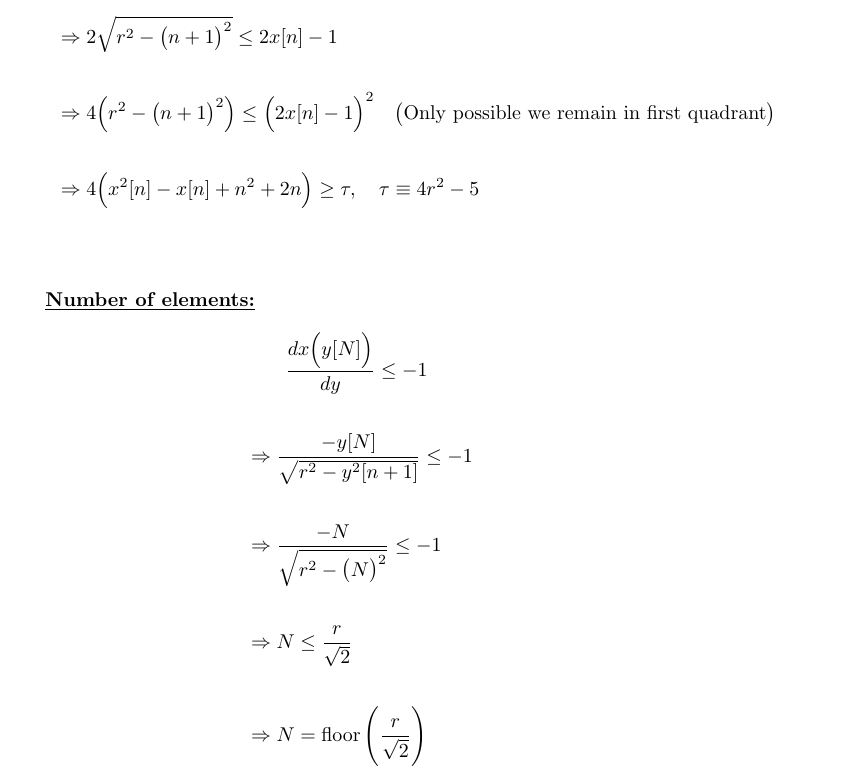
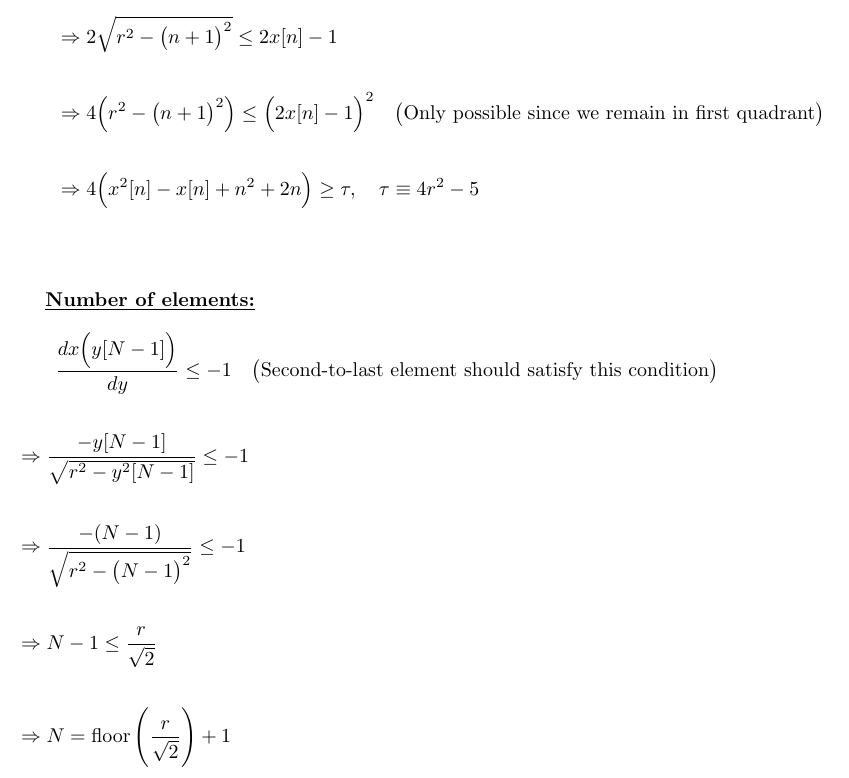
Before and after one commit to romero-eng/rasterization, a LaTeX document (docs/circle.tex): part of page 3 of 4, cut so that both start at the same text. Compiled offline with pdfLaTeX.

Commit message:
Provided correction to array size calculation

```diff
--- a/docs/circle.tex
+++ b/docs/circle.tex
@@ -62,17 +62,17 @@
     &\quad \quad \Rightarrow 2x[n] - 2x\Big(y[n + 1]\Big) \geq 1 \quad \big(\text{Integer Bitshift Modification}\big) \\ \\
     &\quad \quad \Rightarrow 2x[n] - 2\sqrt{r^{2} - \big(n + 1\big)^{2}} \geq 1 \\ \\
     &\quad \quad \Rightarrow 2\sqrt{r^{2} - \big(n + 1\big)^{2}} \leq 2x[n] - 1 \\ \\
-    &\quad \quad \Rightarrow 4\Big(r^{2} - \big(n + 1\big)^{2}\Big) \leq \Big(2x[n] - 1\Big)^{2} \quad \big(\text{Only possible we remain in first quadrant}\big) \\ \\
+    &\quad \quad \Rightarrow 4\Big(r^{2} - \big(n + 1\big)^{2}\Big) \leq \Big(2x[n] - 1\Big)^{2} \quad \big(\text{Only possible since we remain in first quadrant}\big) \\ \\
     &\quad \quad \Rightarrow 4\Big(x^{2}[n] - x[n] + n^{2} + 2n\Big) \geq \tau, \quad \tau \equiv 4r^{2} - 5 \\ \\
 \end{align*}
 
 \underline{\textbf{Number of elements:}}
 \begin{align*}
-    &\quad \quad \frac{dx\Big(y[N]\Big)}{dy} \leq -1 \\ \\
-    &\Rightarrow \frac{-y[N]}{\sqrt{r^{2} - y^{2}[n + 1]}} \leq -1 \\ \\
-    &\Rightarrow \frac{-N}{\sqrt{r^{2} - \big(N\big)^{2}}} \leq -1 \\ \\
-    &\Rightarrow N \leq \frac{r}{\sqrt{2}} \\ \\
-    &\Rightarrow N = \floor\Bigg(\frac{r}{\sqrt{2}}\Bigg) \\ \\
+    &\quad \quad \frac{dx\Big(y[N - 1]\Big)}{dy} \leq -1 \quad \big(\text{Second-to-last element should satisfy this condition}\big) \\ \\
+    &\Rightarrow \frac{-y[N - 1]}{\sqrt{r^{2} - y^{2}[N - 1]}} \leq -1 \\ \\
+    &\Rightarrow \frac{-(N - 1)}{\sqrt{r^{2} - \big(N - 1\big)^{2}}} \leq -1 \\ \\
+    &\Rightarrow N - 1 \leq \frac{r}{\sqrt{2}} \\ \\
+    &\Rightarrow N = \floor\Bigg(\frac{r}{\sqrt{2}}\Bigg) + 1\\ \\
 \end{align*}
 
 \underline{\textbf{Final First Octant Rasterization Algorithm:}} \\
```
Also changed, not shown: 1 other file.
